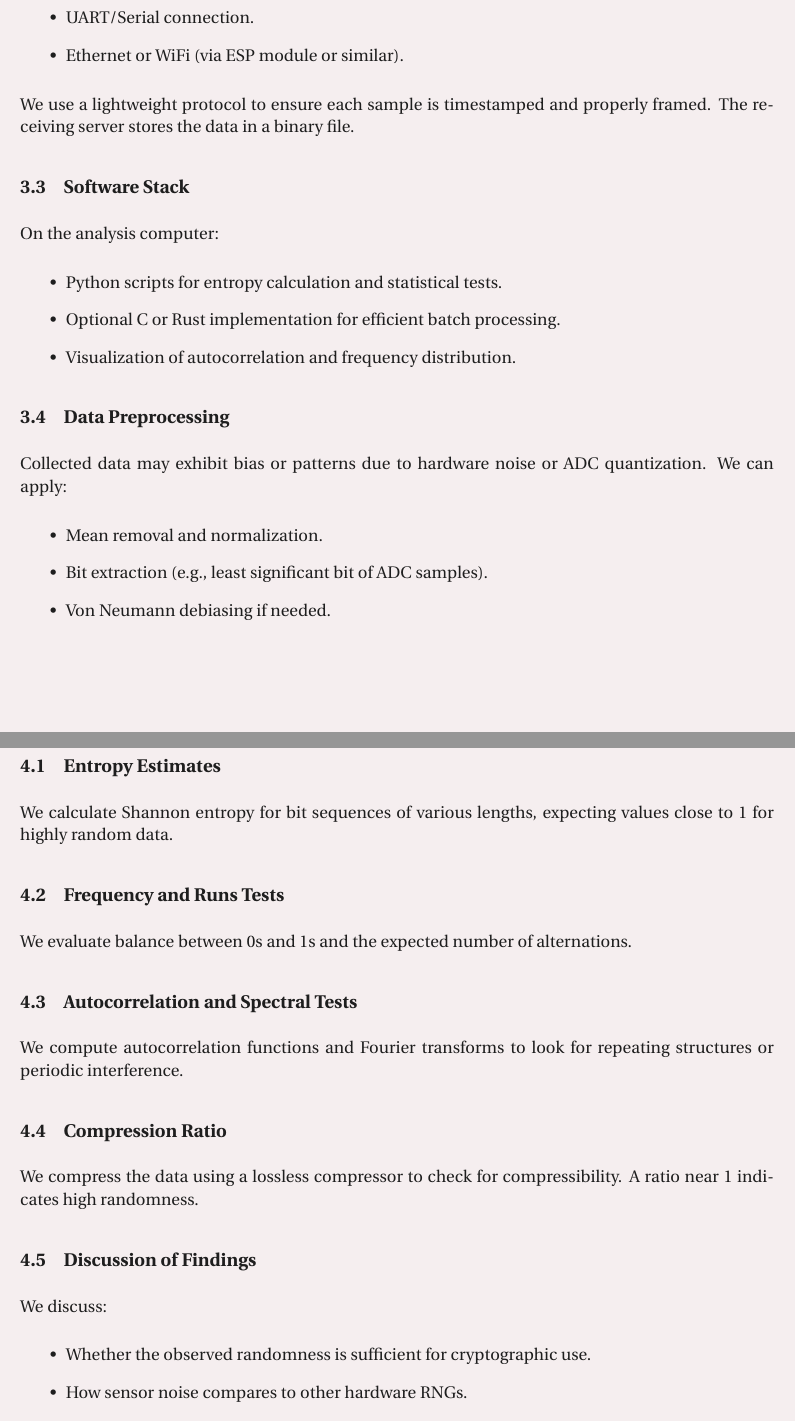
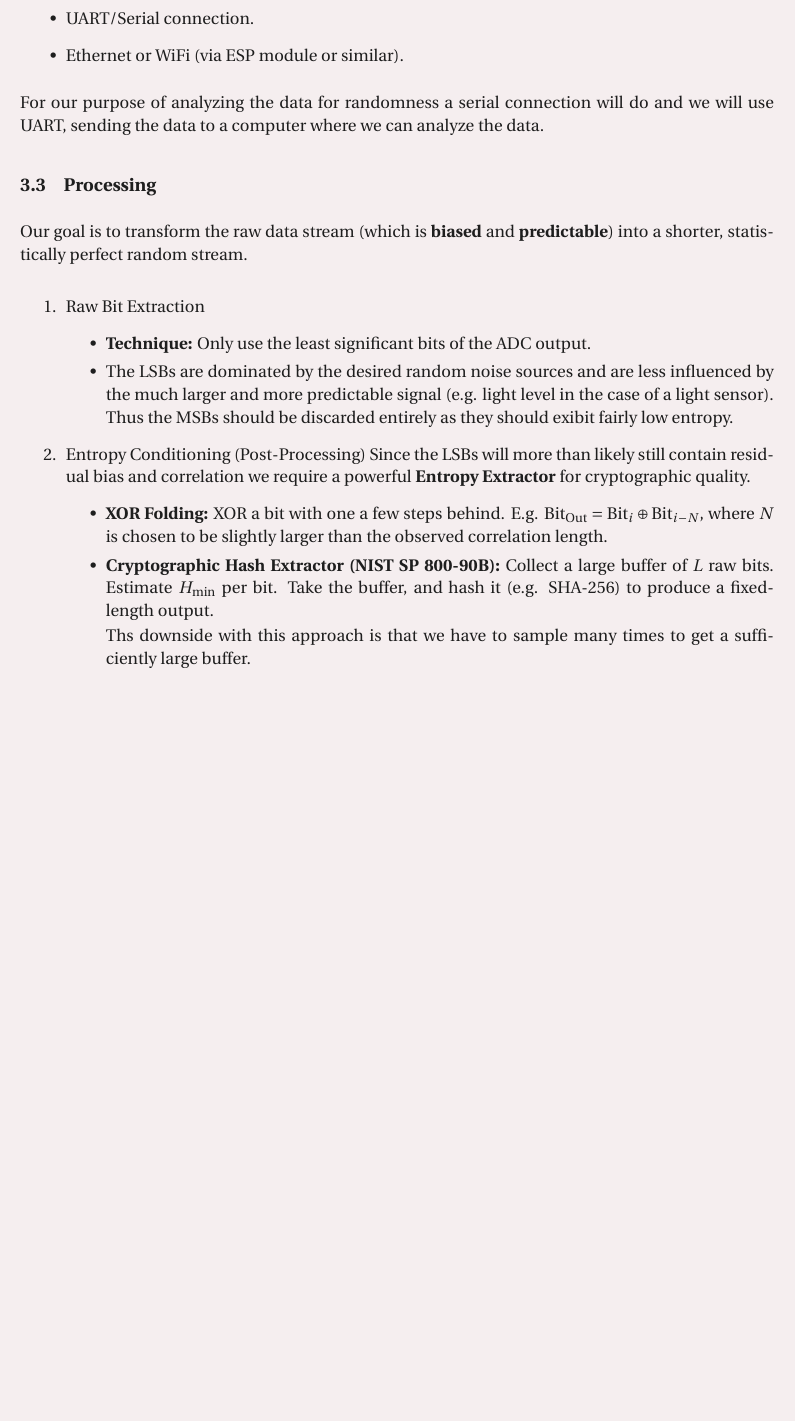
Before and after one commit to ThobiasKH/ELE201-semesterproject, a LaTeX document (doc.tex): two parts of pages 7 and 8 of 11 before the commit and part of page 6 of 9 after it, the two joined at a grey line, cut so that both start at the same text, the shorter picture padded with empty space. Compiled offline with pdfLaTeX.

Commit message:
Progress

```diff
--- a/doc.tex
+++ b/doc.tex
@@ -191,50 +125,53 @@ This can be done using:
     \item Ethernet or WiFi (via ESP module or similar).
 \end{itemize}
 
-We use a lightweight protocol to ensure each sample is timestamped
-and properly framed. The receiving server stores the data in a
-binary file.
+For our purpose of analyzing the data for randomness a serial
+connection will do and we will use UART, sending the data
+to a computer where we can analyze the data.
 
-\subsection{Software Stack}
-On the analysis computer:
-\begin{itemize}
-    \item Python scripts for entropy calculation and statistical tests.
-    \item Optional C or Rust implementation for efficient batch
-        processing.
-    \item Visualization of autocorrelation and frequency distribution.
-\end{itemize}
+\subsection{Processing}
+Our goal is to transform the raw data stream
+(which is \textbf{biased} and \textbf{predictable}) into a shorter,
+statistically perfect random stream.
 
-\subsection{Data Preprocessing}
-Collected data may exhibit bias or patterns due to hardware noise or
-ADC quantization. We can apply:
-\begin{itemize}
-    \item Mean removal and normalization.
-    \item Bit extraction (e.g., least significant bit of ADC samples).
-    \item Von Neumann debiasing if needed.
-\end{itemize}
+\begin{enumerate}
+    \item Raw Bit Extraction
+        \begin{itemize}
+            \item \textbf{Technique:} Only use the least significant
+                bits of the ADC output.
+            \item The LSBs are dominated by the desired random noise
+                sources and are less influenced by the much larger
+                and more predictable signal
+                (e.g. light level in the case of a light sensor).
+                Thus the MSBs should be discarded entirely as they
+                should exibit fairly low entropy.
+        \end{itemize}
+
+    \item Entropy Conditioning (Post-Processing)
+        Since the LSBs will more than likely still contain
+        residual bias and correlation we require a powerful
+        \textbf{Entropy Extractor} for cryptographic quality.
+        \begin{itemize}
+            \item \textbf{XOR Folding:}
+                XOR a bit with one a few steps behind.
+                E.g. $\text{Bit}_{\text{Out}} =
+                \text{Bit}_i \oplus \text{Bit}_{i-N}$,
+                where $N$ is chosen to be slightly larger than
+                the observed correlation length.
+
+            \item \textbf{Cryptographic Hash Extractor
+                (NIST SP 800-90B):}
+                Collect a large buffer of $L$ raw bits.
+                Estimate $H_{\text{min}}$ per bit. Take the buffer,
+                and hash it (e.g. SHA-256) to produce a fixed-length
+                output.
+
+                Ths downside with this approach is that we have to
+                sample many times to get a sufficiently large buffer.
+        \end{itemize}
+\end{enumerate}
+
+
 
 \newpage
 \section{Results and Analysis}
-\subsection{Entropy Estimates}
-We calculate Shannon entropy for bit sequences of various lengths,
-expecting values close to 1 for highly random data.
-
-\subsection{Frequency and Runs Tests}
-We evaluate balance between 0s and 1s and the expected number of
-alternations.
-
-\subsection{Autocorrelation and Spectral Tests}
-We compute autocorrelation functions and Fourier transforms to look
-for repeating structures or periodic interference.
-
-\subsection{Compression Ratio}
-We compress the data using a lossless compressor to check for
-compressibility. A ratio near 1 indicates high randomness.
-
-\subsection{Discussion of Findings}
-We discuss:
-\begin{itemize}
-    \item Whether the observed randomness is sufficient for
-        cryptographic use.
-    \item How sensor noise compares to other hardware RNGs.
-    \item Effects of sampling rate and environmental conditions.
```
Also changed, not shown: doc.pdf, doc.tex (85 more changed lines).
